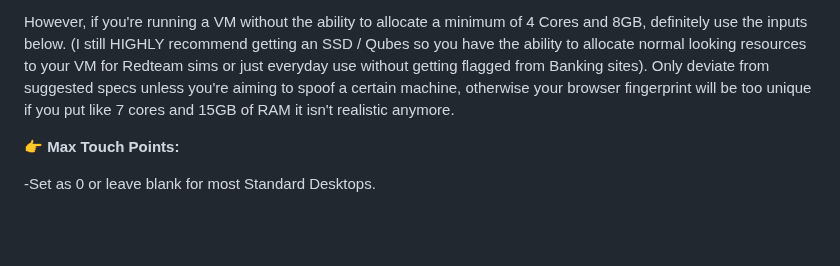
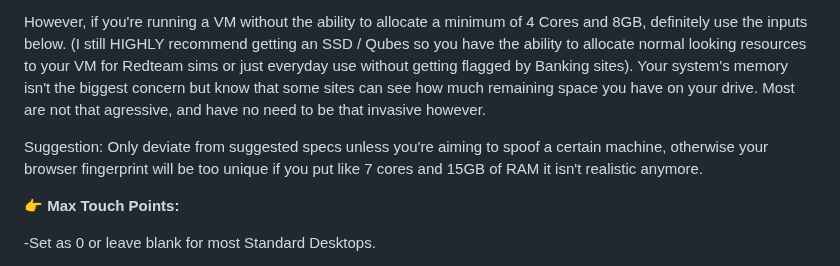
Before and after one commit to Nathaniel-Coulter/Obscura-Canvas-Uniformity, a Markdown page: README.md, the part around the change. Rendered like a GitHub page; blank space fills up the shorter version.

```diff
--- a/README.md
+++ b/README.md
@@ -251,7 +251,9 @@ If you are using Obscura on your native OS, and/or have normal hardware specs, i
 **NOTE: By "Cores" to allocate, I mean vCPUs. Websites can't see what hardware you're running, as they are blocked from running commands on your terminal. This means they can only estimate your hardware based on your drivers, and other leaks we addressed via the batch file... So even if you have an older i5 chip or equivalent with 6-10 physical cores, it should support dual threads so 6*2=12 VCPU's. If you can get by without using the extension by allocating more vCPU "cores" to your VM, that is always the best option.**
 
 However, if you're running a VM without the ability to allocate a minimum of 4 Cores and 8GB, definitely use the inputs below. (I still HIGHLY recommend getting an SSD / Qubes so you have the ability to allocate
-normal looking resources to your VM for Redteam sims or just everyday use without getting flagged from Banking sites). Only deviate from suggested specs unless you're aiming to spoof a certain machine, otherwise your browser fingerprint will be too unique if you put like 7 cores and 15GB of RAM it isn't realistic anymore.
+normal looking resources to your VM for Redteam sims or just everyday use without getting flagged by Banking sites). Your system's memory isn't the biggest concern but know that some sites can see how much remaining space you have on your drive. Most are not that agressive, and have no need to be that invasive however.
+
+Suggestion: Only deviate from suggested specs unless you're aiming to spoof a certain machine, otherwise your browser fingerprint will be too unique if you put like 7 cores and 15GB of RAM it isn't realistic anymore.
 
 **👉 Max Touch Points:**
 
```
